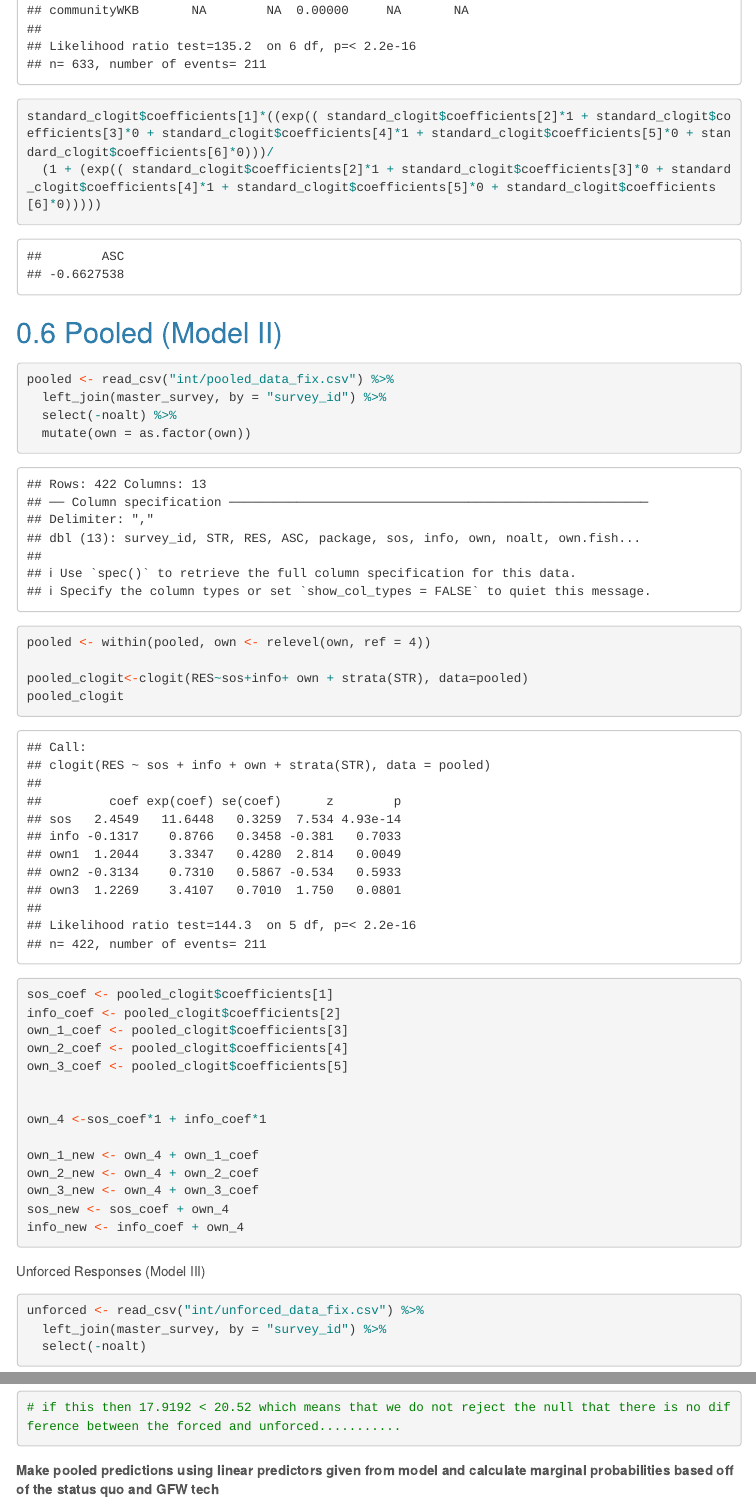
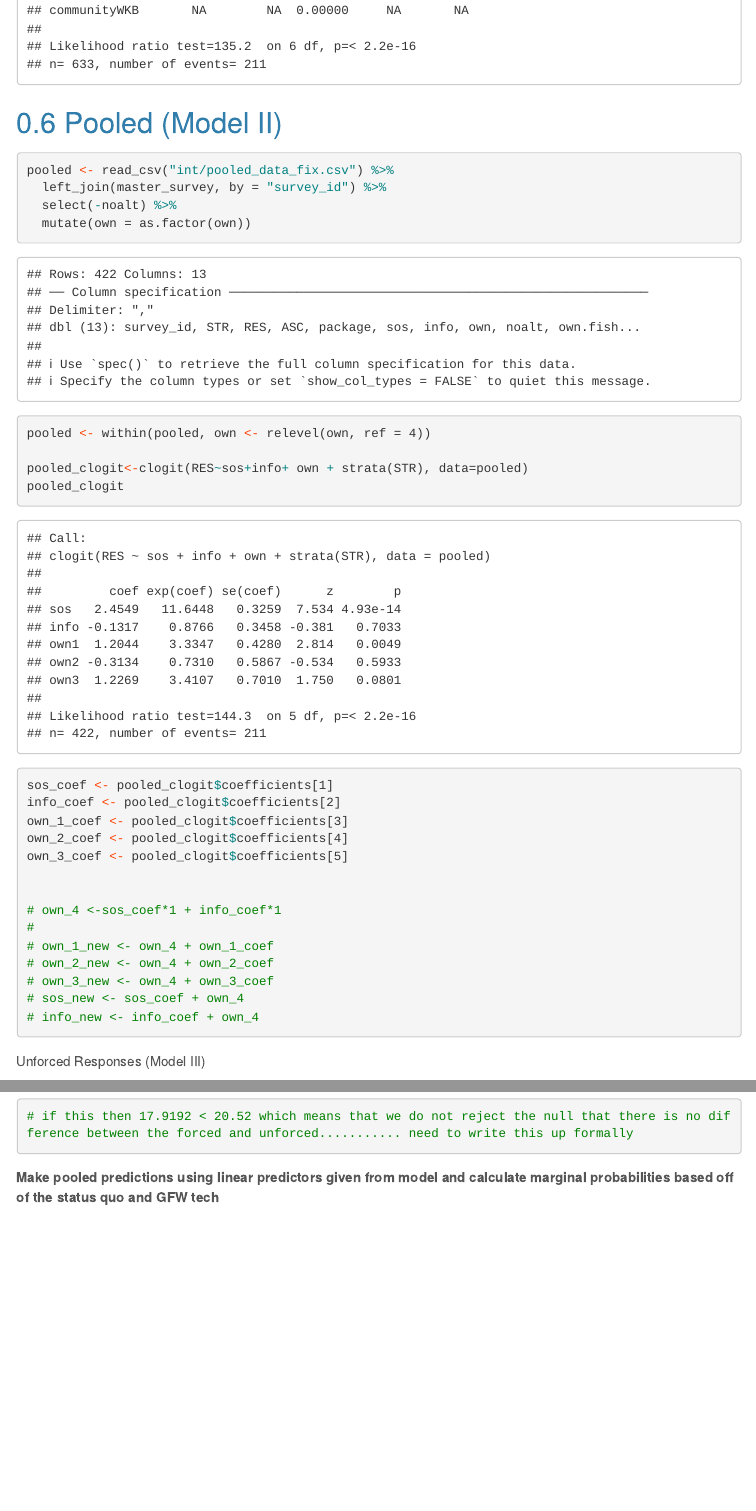
Before and after one commit to Panga-Watch/DRCE-Analysis, an R Markdown document (data_analysis.Rmd): the page in a window 1100 px wide, from 2010 px down, and a second part further down, joined at a grey line. Rendered offline with R 4.5, knitr and Pandoc, with nearby package versions; some code elsewhere in the file could not run offline; menus at the side of the page are left out; long lines of code are wrapped; common packages that the code uses without loading them are loaded.

Commit message:
cleaned up code for meeting

````diff
--- a/data_analysis.Rmd
+++ b/data_analysis.Rmd
@@ -61,8 +59,6 @@ summary(standard_clogit)
 standard_clogit_char_test <- clogit(RES~ASC+sos+info+own.fisher+own.industry+own.gov + country + age + community + strata(STR), data=standard_opt_out)
 standard_clogit_char_test
 
-standard_clogit$coefficients[1]*((exp(( standard_clogit$coefficients[2]*1 + standard_clogit$coefficients[3]*0 + standard_clogit$coefficients[4]*1 + standard_clogit$coefficients[5]*0 + standard_clogit$coefficients[6]*0)))/
-  (1 + (exp(( standard_clogit$coefficients[2]*1 + standard_clogit$coefficients[3]*0 + standard_clogit$coefficients[4]*1 + standard_clogit$coefficients[5]*0 + standard_clogit$coefficients[6]*0)))))
 ```
 
 ## Pooled (Model II)
@@ -84,15 +80,13 @@ own_2_coef <- pooled_clogit$coefficients[4]
 own_3_coef <- pooled_clogit$coefficients[5]
 
 
-own_4 <-sos_coef*1 + info_coef*1
-
-own_1_new <- own_4 + own_1_coef
-own_2_new <- own_4 + own_2_coef
-own_3_new <- own_4 + own_3_coef
-sos_new <- sos_coef + own_4
-info_new <- info_coef + own_4
-
-
+# own_4 <-sos_coef*1 + info_coef*1
+#
+# own_1_new <- own_4 + own_1_coef
+# own_2_new <- own_4 + own_2_coef
+# own_3_new <- own_4 + own_3_coef
+# sos_new <- sos_coef + own_4
+# info_new <- info_coef + own_4
 ```
 
 Unforced Responses (Model III)
@@ -129,7 +123,7 @@ forced_log <- logLik(forced_clogit) #-22.24721 (df=5)
 -2*(pooled_log- (unforced_log + forced_log))
 
 -2*(74.11078 - (42.90397 + 22.24721)) #17.9192
-# if this then 17.9192 < 20.52 which means that we do not reject the null that there is no difference between the forced and unforced...........
+# if this then 17.9192 < 20.52 which means that we do not reject the null that there is no difference between the forced and unforced........... need to write this up formally
 ```
 
 **Make pooled predictions using linear predictors given from model and calculate marginal probabilities based off of the status quo and GFW tech**
````
Also changed, not shown: mlogit_try.Rmd (+13 -2 lines), output/pooled_marg_probs_formatted.xlsx, data_analysis.Rmd (2 more changed lines).
